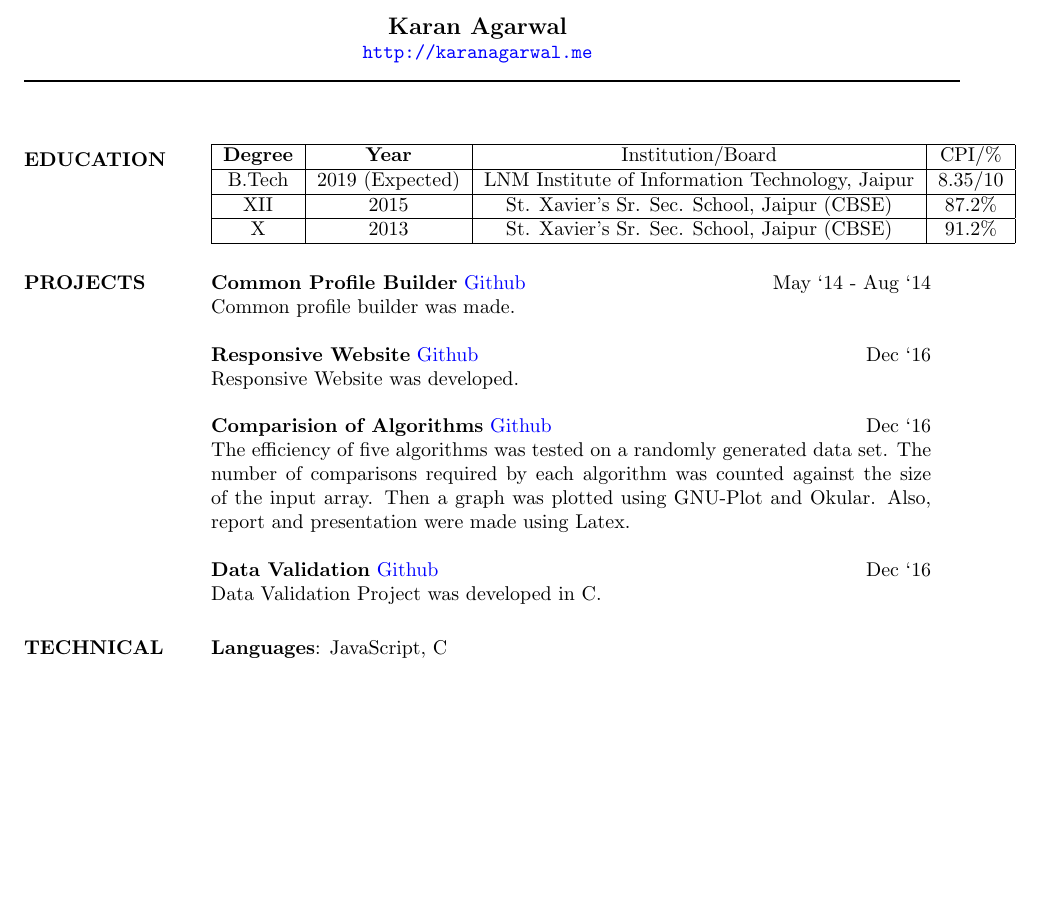
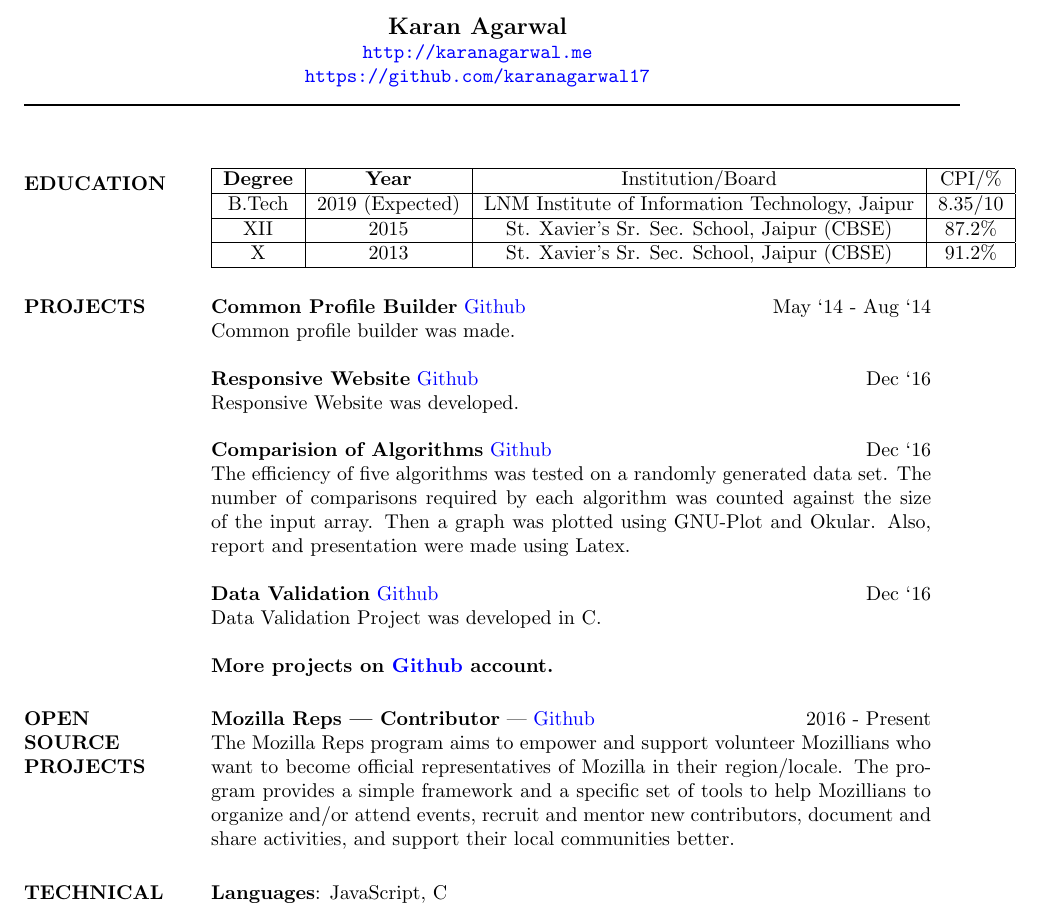
Before and after one commit to karanagarwal17/resume, a LaTeX CV (resume.tex): part of the page before the commit and part of page 1 of 2 after it, cut so that both start at the same text, the shorter picture padded with empty space. Compiled offline with pdfLaTeX.

Commit message:
added open source section

```diff
--- a/resume.tex
+++ b/resume.tex
@@ -15,6 +15,7 @@
 % Center the name over the entire width of resume:
  \moveleft.5\hoffset\centerline{\large\bf Karan Agarwal}
  \moveleft.5\hoffset\centerline{\url{http://karanagarwal.me}}
+ \moveleft.5\hoffset\centerline{\url{https://github.com/karanagarwal17}}
 % Draw a horizontal line the whole width of resume:
  \moveleft\hoffset\vbox{\hrule width\resumewidth height 1pt}\smallskip
 % address begins here
@@ -59,7 +60,13 @@ X & 2013 & St. Xavier’s Sr. Sec. School, Jaipur (CBSE) & 91.2\% \\
   {\textbf{Data Validation}} \href{https://github.com/karanagarwal17/Data-Validation}{Github} \hfill Dec `16\\
   Data Validation Project was developed in C.
 
-%  \textbf{More projects on \href{https://github.com/shivamdixit}{Github} account.}
+  \textbf{More projects on \href{https://github.com/karanagarwal17}{Github} account.}
+
+  \section{OPEN \\SOURCE \\ PROJECTS}
+
+      \textbf{Mozilla Reps |  Contributor}  | \href{https://github.com/mozilla/remo/pulls/karanagarwal17}{ Github}\hfill 2016 - Present \\
+      The Mozilla Reps program aims to empower and support volunteer Mozillians who want to become official representatives of Mozilla in their region/locale.
+      The program provides a simple framework and a specific set of tools to help Mozillians to organize and/or attend events, recruit and mentor new contributors, document and share activities, and support their local communities better.
 
 \section{TECHNICAL \\ SKILLS}
   {\textbf{Languages}:} JavaScript, C\\
```
Also changed, not shown: resume.pdf, resume.tex (2 more changed lines).
